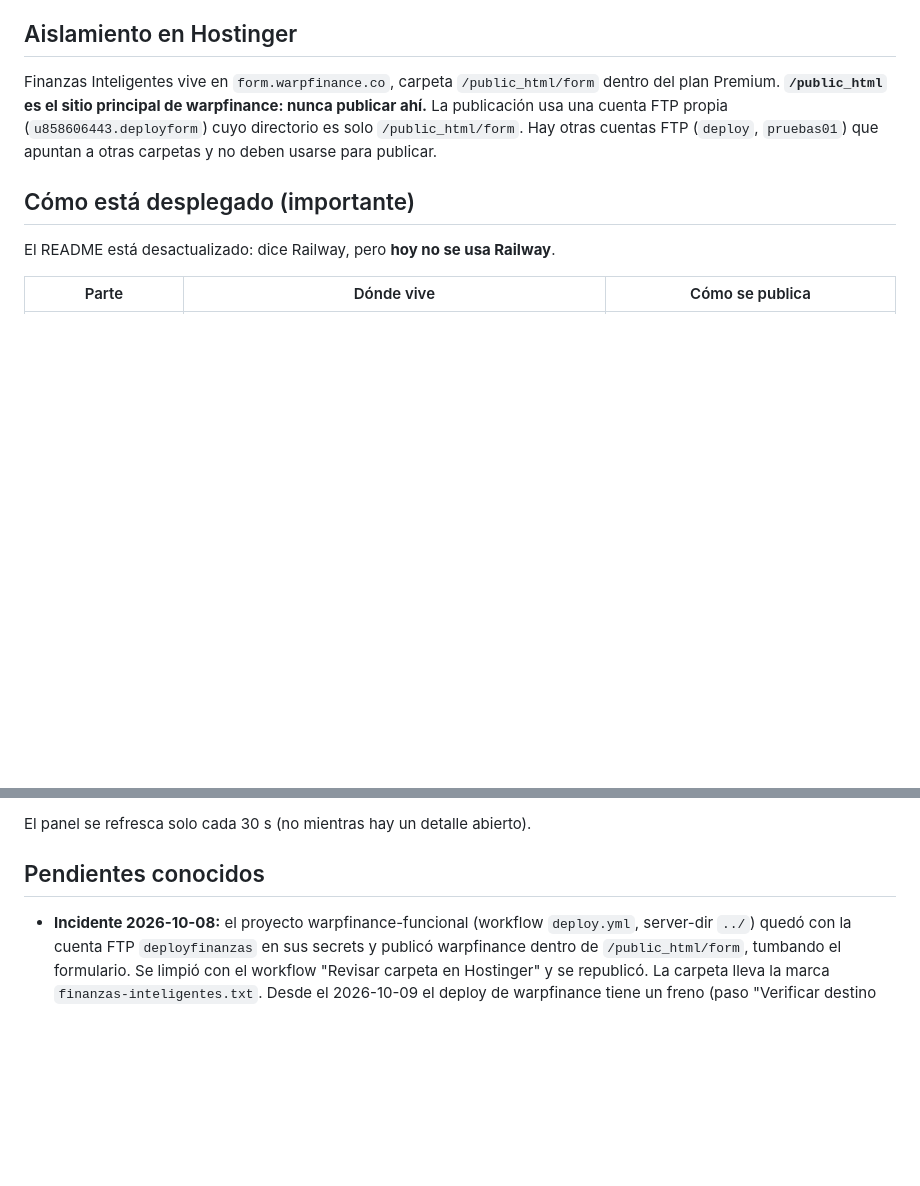
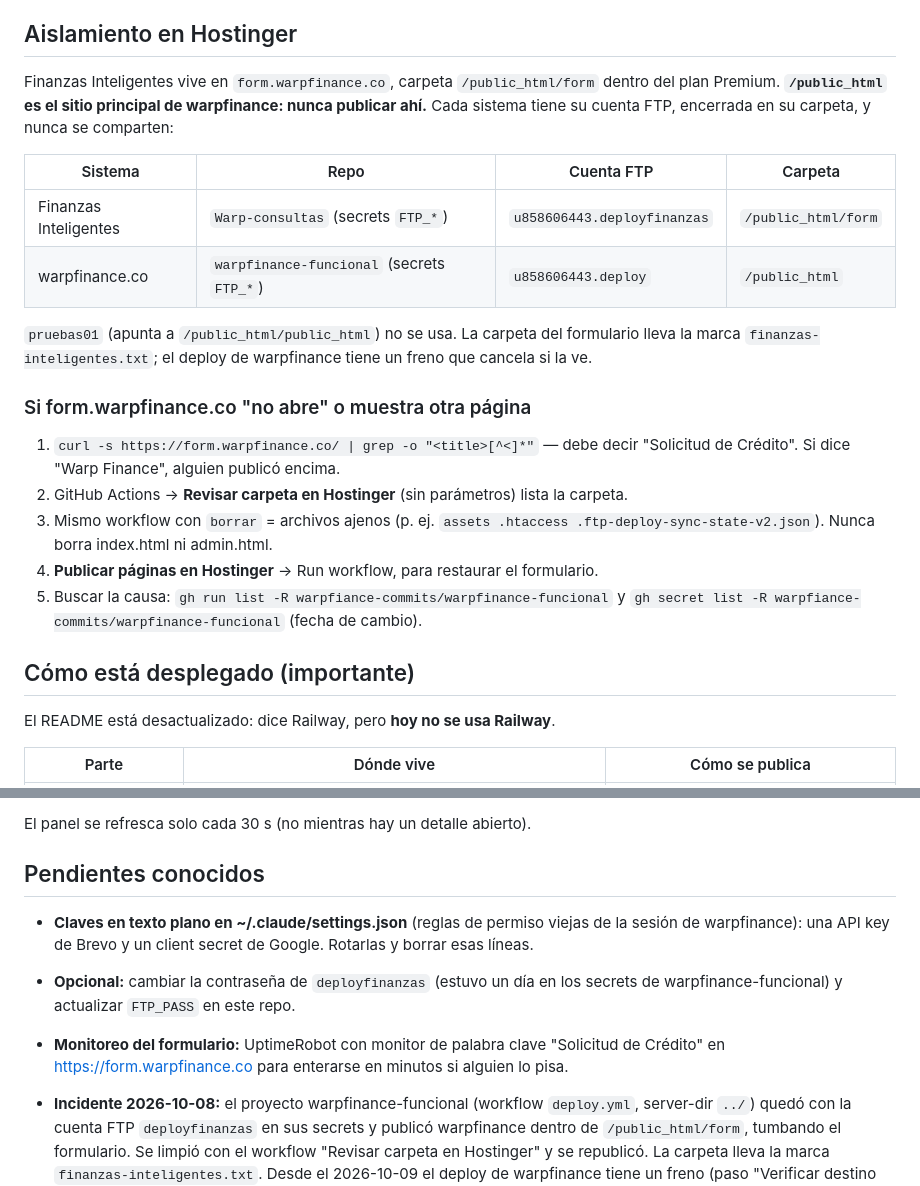
Before and after one commit to warpfiance-commits/Warp-consultas, a Markdown page: CLAUDE.md, 2 parts joined by grey strips. Rendered like a GitHub page; blank space fills up the shorter version.

Commit message:
CLAUDE.md: cuentas FTP correctas, procedimiento de recuperacion y pendientes
Corrige el nombre de la cuenta (deployfinanzas, no deployform) y agrega los
pasos para restaurar el formulario si otro despliegue lo pisa.

Co-Authored-By: Claude Opus 5.5 <noreply@anthropic.com>

```diff
--- a/CLAUDE.md
+++ b/CLAUDE.md
@@ -9,10 +9,28 @@ solo contiene Finanzas Inteligentes; no mezclar cambios de warpfinance aquí.
 
 Finanzas Inteligentes vive en `form.warpfinance.co`, carpeta
 `/public_html/form` dentro del plan Premium. **`/public_html` es el sitio
-principal de warpfinance: nunca publicar ahí.** La publicación usa una cuenta
-FTP propia (`u858606443.deployform`) cuyo directorio es solo `/public_html/form`.
-Hay otras cuentas FTP (`deploy`, `pruebas01`) que apuntan a otras carpetas y
-no deben usarse para publicar.
+principal de warpfinance: nunca publicar ahí.** Cada sistema tiene su cuenta
+FTP, encerrada en su carpeta, y nunca se comparten:
+
+| Sistema | Repo | Cuenta FTP | Carpeta |
+|---|---|---|---|
+| Finanzas Inteligentes | `Warp-consultas` (secrets `FTP_*`) | `u858606443.deployfinanzas` | `/public_html/form` |
+| warpfinance.co | `warpfinance-funcional` (secrets `FTP_*`) | `u858606443.deploy` | `/public_html` |
+
+`pruebas01` (apunta a `/public_html/public_html`) no se usa. La carpeta del
+formulario lleva la marca `finanzas-inteligentes.txt`; el deploy de warpfinance
+tiene un freno que cancela si la ve.
+
+### Si form.warpfinance.co "no abre" o muestra otra página
+
+1. `curl -s https://form.warpfinance.co/ | grep -o "<title>[^<]*"` — debe decir
+   "Solicitud de Crédito". Si dice "Warp Finance", alguien publicó encima.
+2. GitHub Actions → **Revisar carpeta en Hostinger** (sin parámetros) lista la carpeta.
+3. Mismo workflow con `borrar` = archivos ajenos (p. ej. `assets .htaccess
+   .ftp-deploy-sync-state-v2.json`). Nunca borra index.html ni admin.html.
+4. **Publicar páginas en Hostinger** → Run workflow, para restaurar el formulario.
+5. Buscar la causa: `gh run list -R warpfiance-commits/warpfinance-funcional` y
+   `gh secret list -R warpfiance-commits/warpfinance-funcional` (fecha de cambio).
 
 ## Cómo está desplegado (importante)
 
@@ -77,6 +95,13 @@ El panel se refresca solo cada 30 s (no mientras hay un detalle abierto).
 
 ## Pendientes conocidos
 
+- **Claves en texto plano en ~/.claude/settings.json** (reglas de permiso viejas de la sesión
+  de warpfinance): una API key de Brevo y un client secret de Google. Rotarlas y borrar esas líneas.
+- **Opcional:** cambiar la contraseña de `deployfinanzas` (estuvo un día en los secrets de
+  warpfinance-funcional) y actualizar `FTP_PASS` en este repo.
+- **Monitoreo del formulario:** UptimeRobot con monitor de palabra clave "Solicitud de Crédito"
+  en https://form.warpfinance.co para enterarse en minutos si alguien lo pisa.
+
 - **Incidente 2026-10-08:** el proyecto warpfinance-funcional (workflow `deploy.yml`, server-dir `../`)
   quedó con la cuenta FTP `deployfinanzas` en sus secrets y publicó warpfinance dentro de
   `/public_html/form`, tumbando el formulario. Se limpió con el workflow "Revisar carpeta en
```
